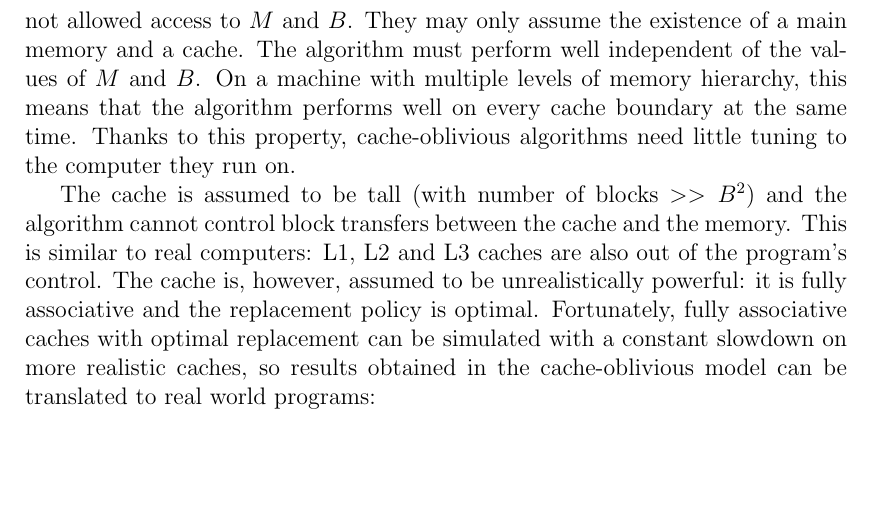
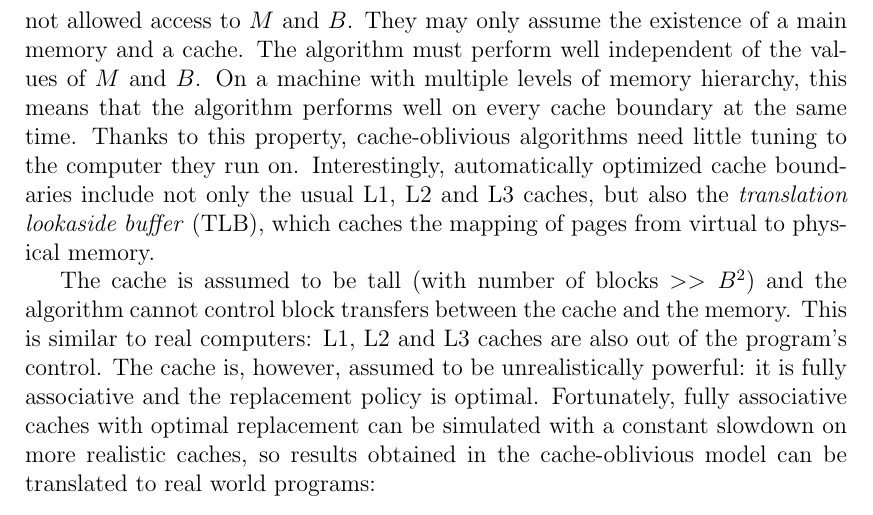
Before and after one commit to agentydragon/thesis, a LaTeX thesis (text/thesis.tex, which reads text/models.tex): part of page 11 of 48, cut so that both start at the same text, the shorter picture padded with empty space. Compiled offline with pdfLaTeX.

Commit message:
Mention TLB optimal behavior of cache oblivious algos

```diff
--- a/text/models.tex
+++ b/text/models.tex
@@ -184,7 +184,10 @@ The algorithm must perform well independent of the values of $M$ and $B$.
 On a machine with multiple levels of memory hierarchy, this means that
 the algorithm performs well on every cache boundary at the same time.
 Thanks to this property, cache-oblivious algorithms need little tuning to the
-computer they run on.
+computer they run on. Interestingly, automatically optimized cache boundaries
+include not only the usual L1, L2 and L3 caches, but also the \emph{translation
+lookaside buffer} (TLB), which caches the mapping of pages from virtual to
+physical memory.
 
 % TODO: check tall cache assumption
 The cache is assumed to be tall (with number of blocks $>> B^2$) and
```
Also changed, not shown: 1 other file.
